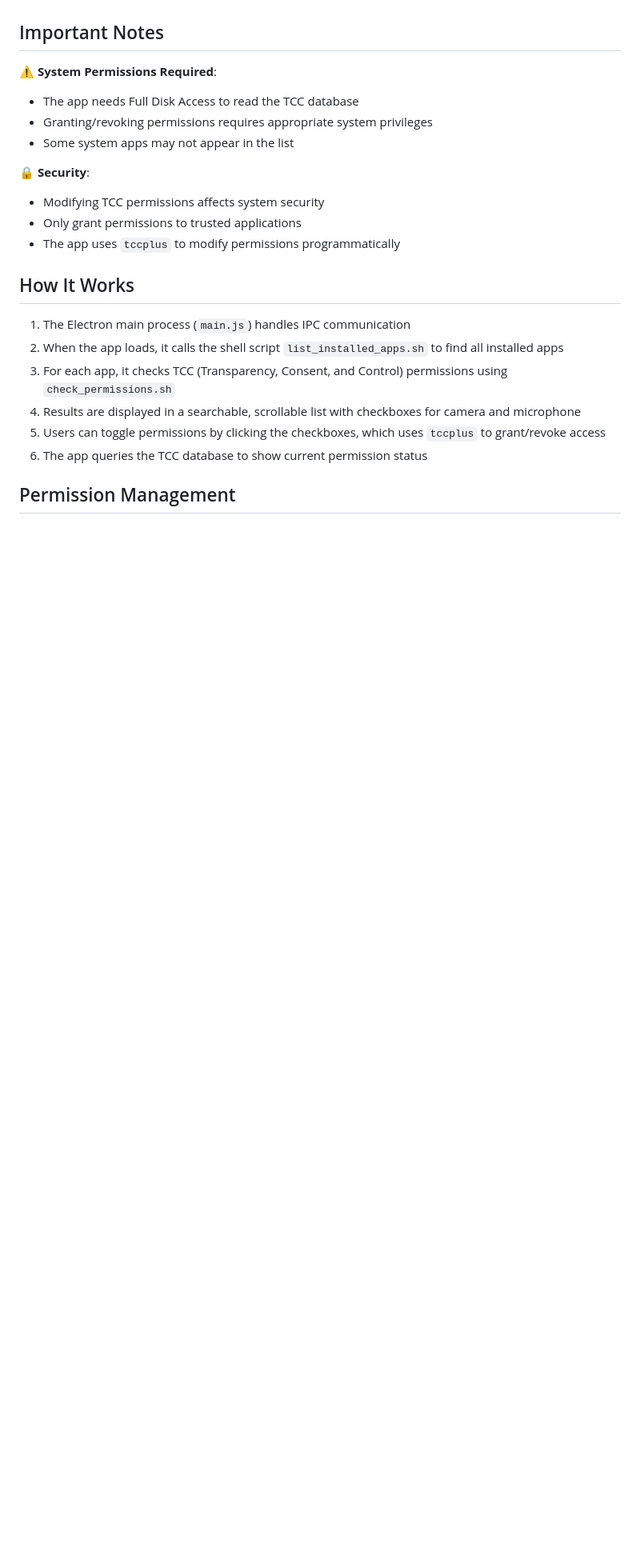
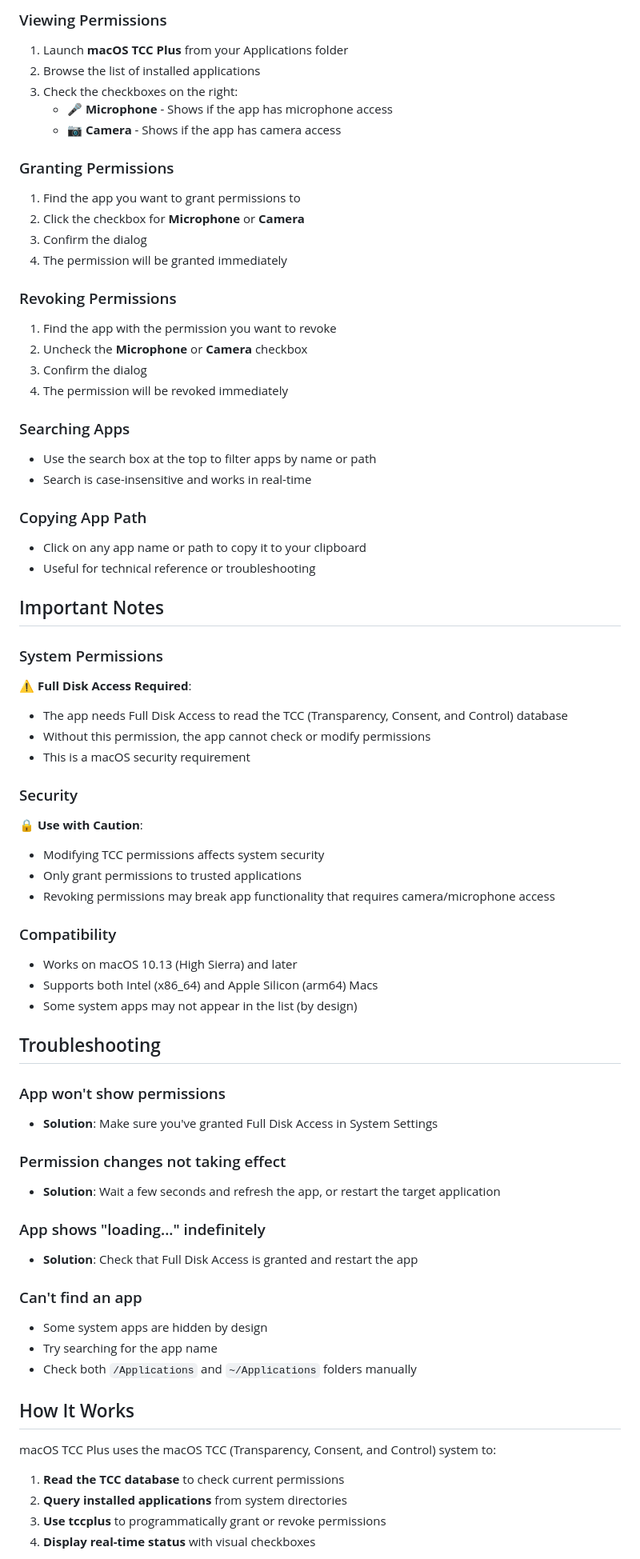
Before and after one commit to krunaldodiya/tcc-permissions-manager, a Markdown page: README.md, the part around the change printed below. Shown: that part at 80% size. GitHub-like rendering; blank space fills up the shorter version.

```diff
--- a/README.md
+++ b/README.md
@@ -58,24 +54,83 @@ This will create a `.dmg` file in the `dist` folder that you can distribute.
+### Viewing Permissions
+
+1. Launch **macOS TCC Plus** from your Applications folder
+2. Browse the list of installed applications
+3. Check the checkboxes on the right:
+   - 🎤 **Microphone** - Shows if the app has microphone access
+   - 📷 **Camera** - Shows if the app has camera access
+
+### Granting Permissions
+
+1. Find the app you want to grant permissions to
+2. Click the checkbox for **Microphone** or **Camera**
+3. Confirm the dialog
+4. The permission will be granted immediately
+
+### Revoking Permissions
+
+1. Find the app with the permission you want to revoke
+2. Uncheck the **Microphone** or **Camera** checkbox
+3. Confirm the dialog
+4. The permission will be revoked immediately
+
+### Searching Apps
+
+- Use the search box at the top to filter apps by name or path
+- Search is case-insensitive and works in real-time
+
+### Copying App Path
+
+- Click on any app name or path to copy it to your clipboard
+- Useful for technical reference or troubleshooting
 
 ## Important Notes
 
-⚠️ **System Permissions Required**:
-- The app needs Full Disk Access to read the TCC database
-- Granting/revoking permissions requires appropriate system privileges
-- Some system apps may not appear in the list
+### System Permissions
 
-🔒 **Security**:
+⚠️ **Full Disk Access Required**:
+- The app needs Full Disk Access to read the TCC (Transparency, Consent, and Control) database
+- Without this permission, the app cannot check or modify permissions
+- This is a macOS security requirement
+
+### Security
+
+🔒 **Use with Caution**:
 - Modifying TCC permissions affects system security
 - Only grant permissions to trusted applications
-- The app uses `tccplus` to modify permissions programmatically
+- Revoking permissions may break app functionality that requires camera/microphone access
+
+### Compatibility
+
+- Works on macOS 10.13 (High Sierra) and later
+- Supports both Intel (x86_64) and Apple Silicon (arm64) Macs
+- Some system apps may not appear in the list (by design)
+
+## Troubleshooting
+
+### App won't show permissions
+
+- **Solution**: Make sure you've granted Full Disk Access in System Settings
+
+### Permission changes not taking effect
+
+- **Solution**: Wait a few seconds and refresh the app, or restart the target application
+
+### App shows "loading..." indefinitely
+
+- **Solution**: Check that Full Disk Access is granted and restart the app
+
+### Can't find an app
+
+- Some system apps are hidden by design
+- Try searching for the app name
+- Check both `/Applications` and `~/Applications` folders manually
 
 ## How It Works
 
-1. The Electron main process (`main.js`) handles IPC communication
-2. When the app loads, it calls the shell script `list_installed_apps.sh` to find all installed apps
-3. For each app, it checks TCC (Transparency, Consent, and Control) permissions using `check_permissions.sh`
-4. Results are displayed in a searchable, scrollable list with checkboxes for camera and microphone
-5. Users can toggle permissions by clicking the checkboxes, which uses `tccplus` to grant/revoke access
-6. The app queries the TCC database to show current permission status
+macOS TCC Plus uses the macOS TCC (Transparency, Consent, and Control) system to:
 
-## Permission Management
+1. **Read the TCC database** to check current permissions
+2. **Query installed applications** from system directories
+3. **Use tccplus** to programmatically grant or revoke permissions
+4. **Display real-time status** with visual checkboxes
 
```
Also changed, not shown: other parts of README.md (+55 -51 lines), screenshots/image.png (added).
